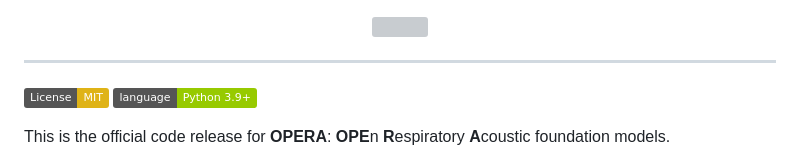
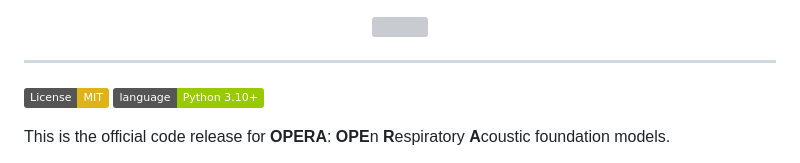
Before and after one commit to evelyn0414/OPERA, a Markdown page: README.md, the part around the change. Rendered like a GitHub page; badges without logos; grey boxes are pictures that could not be loaded.

```diff
--- a/README.md
+++ b/README.md
@@ -5,7 +5,7 @@
 
 -----------------------------------------
 [![License: MIT](https://img.shields.io/badge/License-MIT-yellow.svg)](https://opensource.org/licenses/MIT)
-[![Language: Python](https://img.shields.io/badge/language-Python%203.9%2B-green?logo=python&logoColor=green)](https://www.python.org)
+[![Language: Python](https://img.shields.io/badge/language-Python%203.10%2B-green?logo=python&logoColor=green)](https://www.python.org)
 
 This is the official code release for **OPERA**: **OPE**n **R**espiratory **A**coustic foundation models.
 
```
